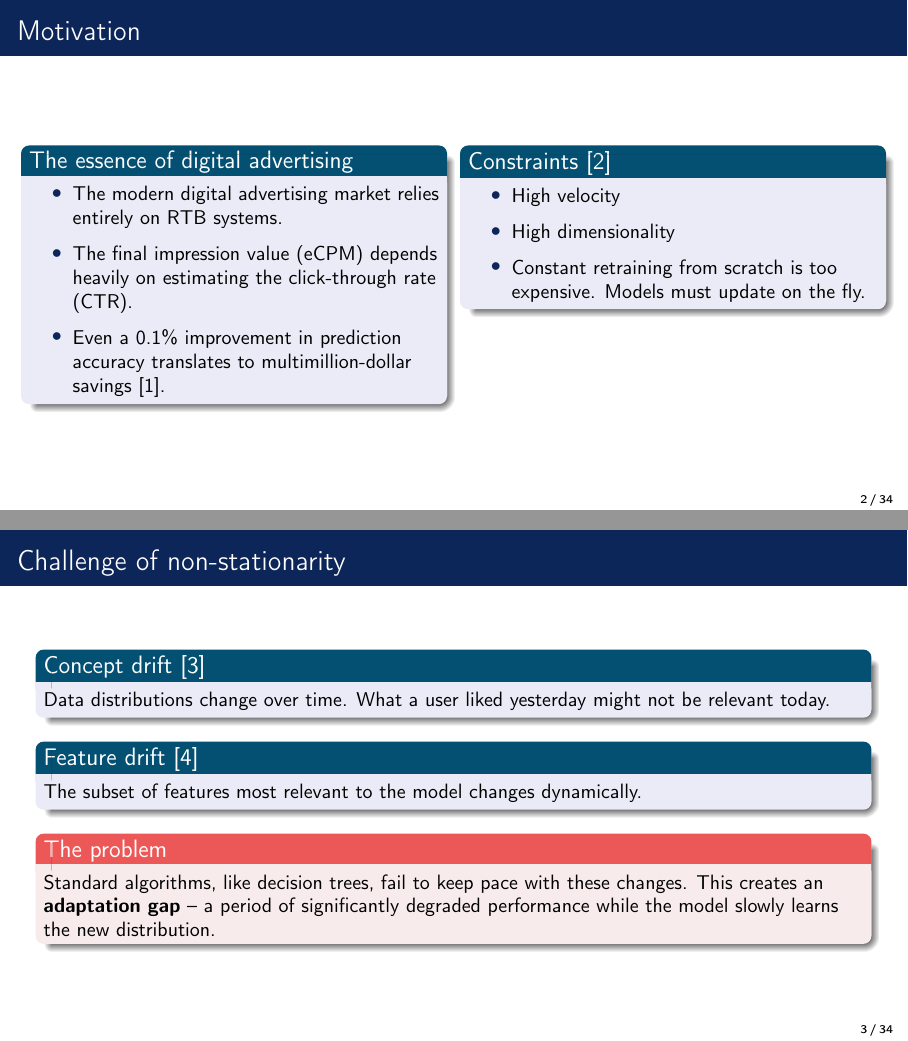
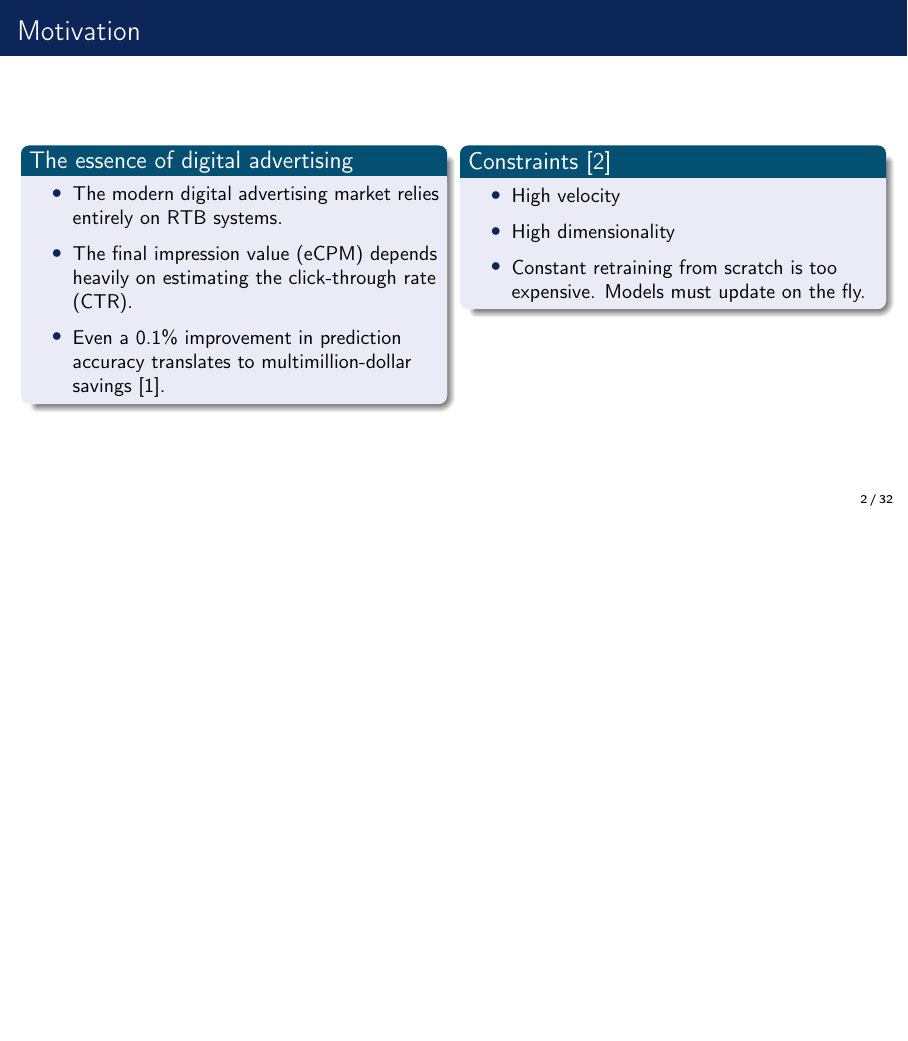
Before and after one commit to Klossek02/MLDataStreams, LaTeX slides (latex/presentation/main.tex): pages 2 and 3 of 34 before the commit and page 2 of 32 after it, the two joined at a grey line, the shorter picture padded with empty space. Compiled offline with pdfLaTeX.

Commit message:
final touches before initial submission

```diff
--- a/latex/presentation/main.tex
+++ b/latex/presentation/main.tex
@@ -56,24 +56,6 @@
     \end{column}
 \end{columns}
 \end{frame}
-
-
-\begin{frame}{Challenge of non-stationarity}
-    \begin{block}{Concept drift \cite{gama2014survey}}
-        \small Data distributions change over time. What a user liked yesterday might not be relevant today.
-    \end{block}
-
-    \begin{block}{Feature drift \cite{li2013group}}
-        \small The subset of features most relevant to the model changes dynamically.
-    \end{block}
-
-    \begin{alertblock}{The problem}
-        \small Standard algorithms, like decision trees, fail to keep pace with these changes. This creates an \textbf{adaptation gap} -- a period of significantly degraded performance while the model slowly learns the new distribution.
-    \end{alertblock}
-\end{frame}
-
-
-
 
 \begin{frame}{Proposed innovation}
     \begin{itemize}
```
Also changed, not shown: latex/report/main.tex (+1 -1 lines), README.md, latex/presentation/main.pdf, latex/report/main.pdf.
